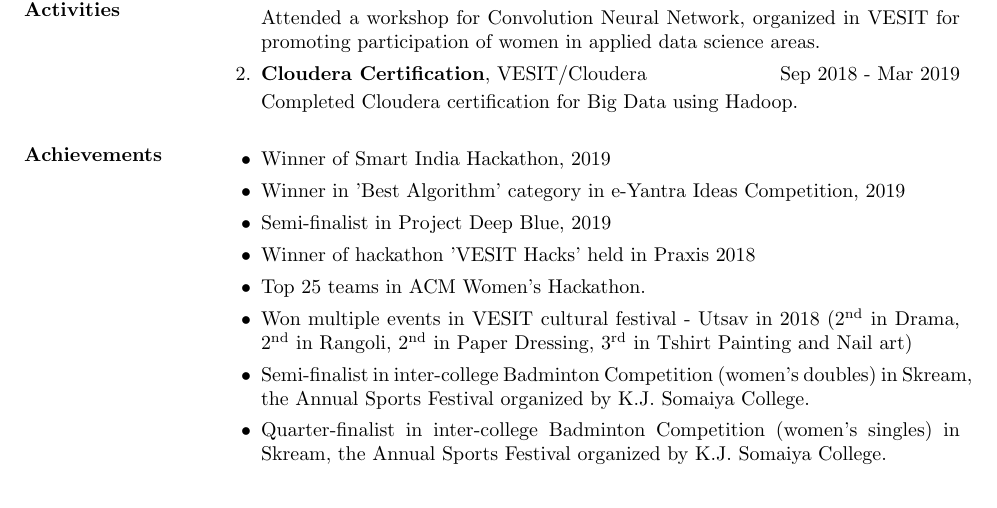
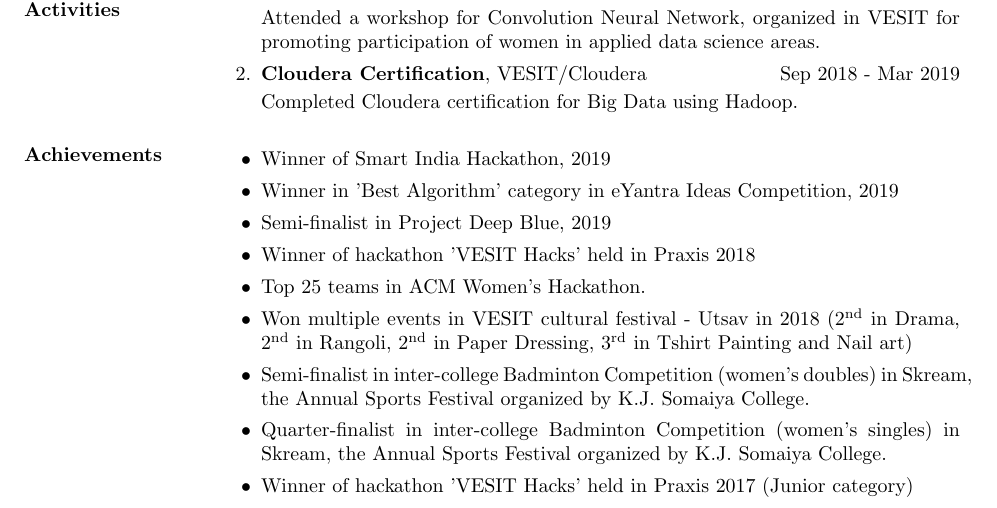
Before and after one commit to gayatribelapurkar/GayatriBelapurkar_Resume, a LaTeX CV (Gayatri Belapurkar resume.tex): part of page 3 of 4, cut so that both start at the same text. Compiled offline with pdfLaTeX.

Commit message:
Adding details and fixing typos for Achievements section

```diff
--- a/Gayatri Belapurkar resume.tex
+++ b/Gayatri Belapurkar resume.tex
@@ -167,13 +167,14 @@ Completed Cloudera certification for Big Data using Hadoop.
 \section{Achievements}
 \begin{itemize}
 \item Winner of Smart India Hackathon, 2019
-\item Winner in 'Best Algorithm' category in e-Yantra Ideas Competition, 2019
+\item Winner in 'Best Algorithm' category in eYantra Ideas Competition, 2019
 \item Semi-finalist in Project Deep Blue, 2019
 \item Winner of hackathon 'VESIT Hacks' held in Praxis 2018
 \item Top 25 teams in ACM Women's Hackathon.
 \item Won multiple events in VESIT cultural festival - Utsav in 2018 (2\ts{nd} in Drama, 2\ts{nd} in Rangoli, 2\ts{nd} in Paper Dressing, 3\ts{rd} in Tshirt Painting and Nail art)
 \item Semi-finalist in inter-college Badminton Competition (women's doubles) in Skream, the Annual Sports Festival organized by K.J. Somaiya College.
 \item Quarter-finalist in inter-college Badminton Competition (women's singles) in Skream, the Annual Sports Festival organized by K.J. Somaiya College.
+\item Winner of hackathon 'VESIT Hacks' held in Praxis 2017 (Junior category)
 \end{itemize}
 
 %----
```
Also changed, not shown: Gayatri Belapurkar resume.pdf.
